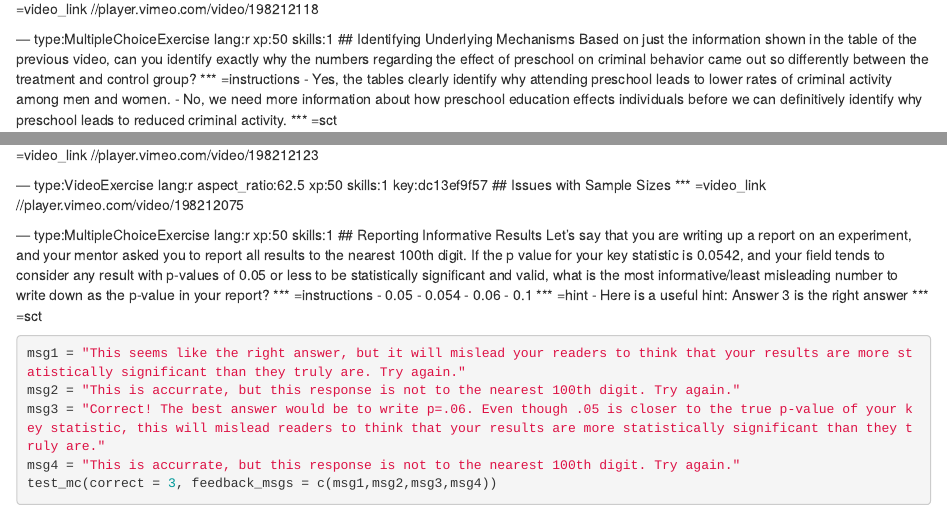
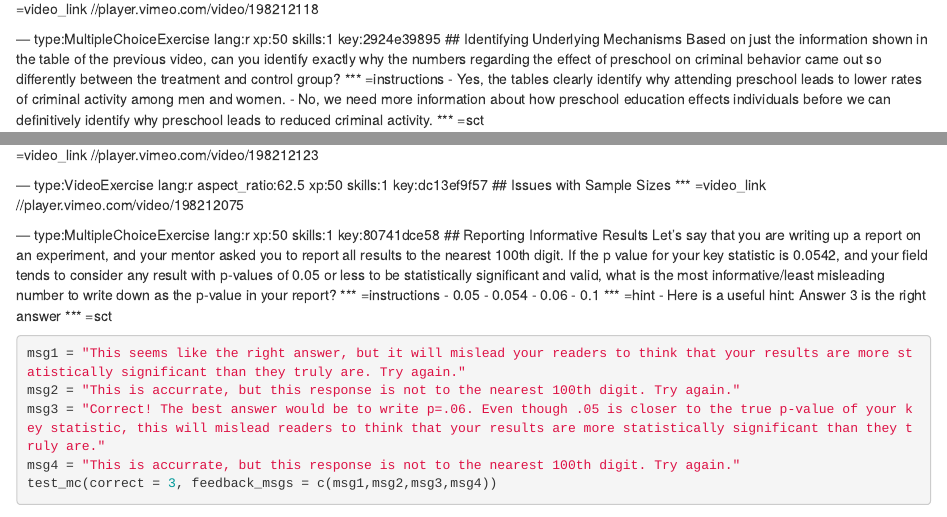
Before and after one commit to ModUDuke/experiments, an R Markdown document (chapter9.Rmd): the page in a window 1100 px wide, from 7290 px down, and a second part further down, joined at a grey line. Rendered offline with R 4.5, knitr and Pandoc, with nearby package versions; some code elsewhere in the file could not run offline.

Commit message:
Automatically add keys to chapter file: chapter9.Rmd

```diff
--- a/chapter9.Rmd
+++ b/chapter9.Rmd
@@ -273,7 +273,7 @@ success_msg("Good work!")
 //player.vimeo.com/video/198212118
 
 
---- type:MultipleChoiceExercise lang:r xp:50 skills:1
+--- type:MultipleChoiceExercise lang:r xp:50 skills:1 key:2924e39895
 ## Identifying Underlying  Mechanisms
 Based on just the information shown in the table of the previous video, can you identify exactly why the numbers regarding the effect of preschool on criminal behavior came out so differently between the treatment and control group?
 *** =instructions
@@ -299,7 +299,7 @@ test_mc(correct = 2, feedback_msgs = c(msg1,msg2))
 //player.vimeo.com/video/198212075
 
 
---- type:MultipleChoiceExercise lang:r xp:50 skills:1
+--- type:MultipleChoiceExercise lang:r xp:50 skills:1 key:80741dce58
 ## Reporting Informative Results
 Let's say that you are writing up a report on an experiment, and your mentor asked you to report all results to the nearest 100th digit. If the p value for your key statistic is 0.0542, and your field tends to consider any result with p-values of 0.05 or less to be statistically significant and valid, what is the most informative/least misleading number to write down as the p-value in your report?
 *** =instructions
```
Also changed, not shown: chapter9.Rmd (2 more changed lines).
